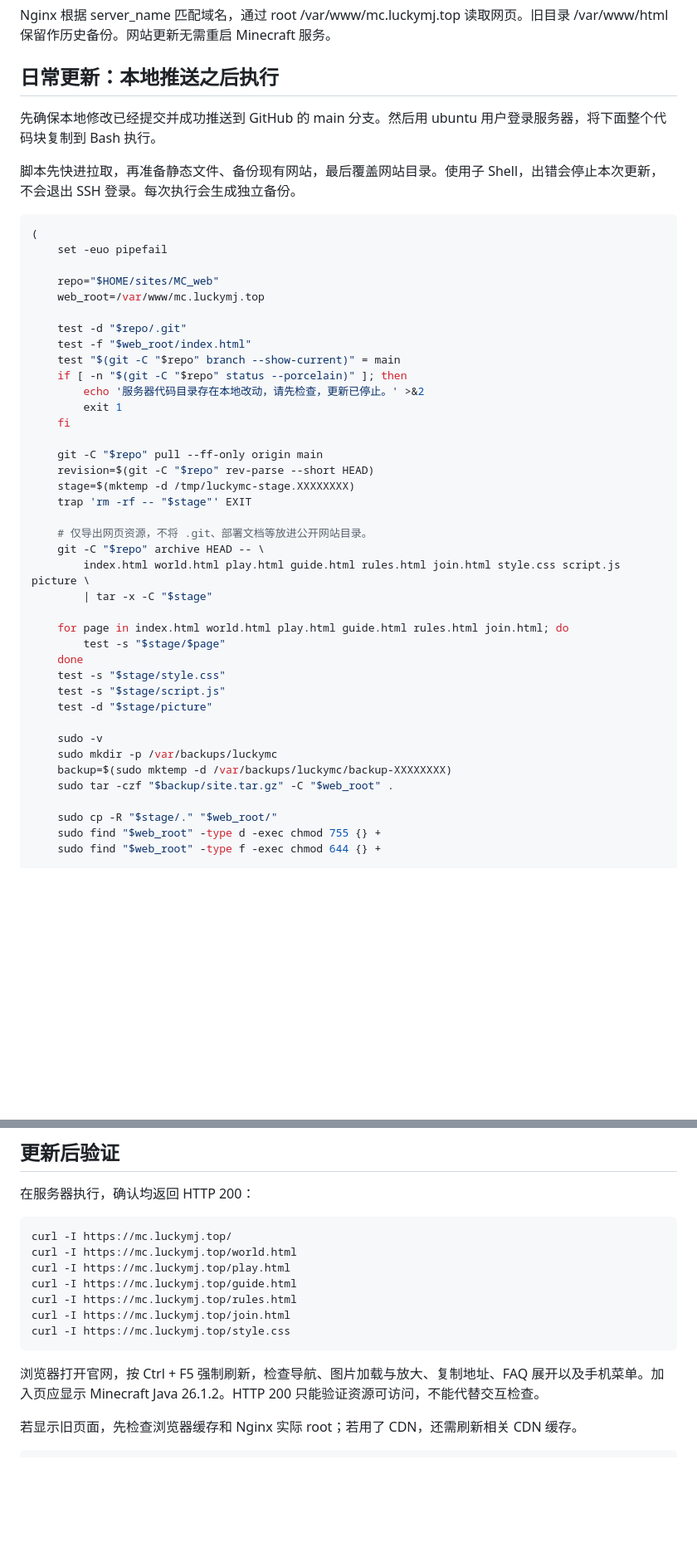
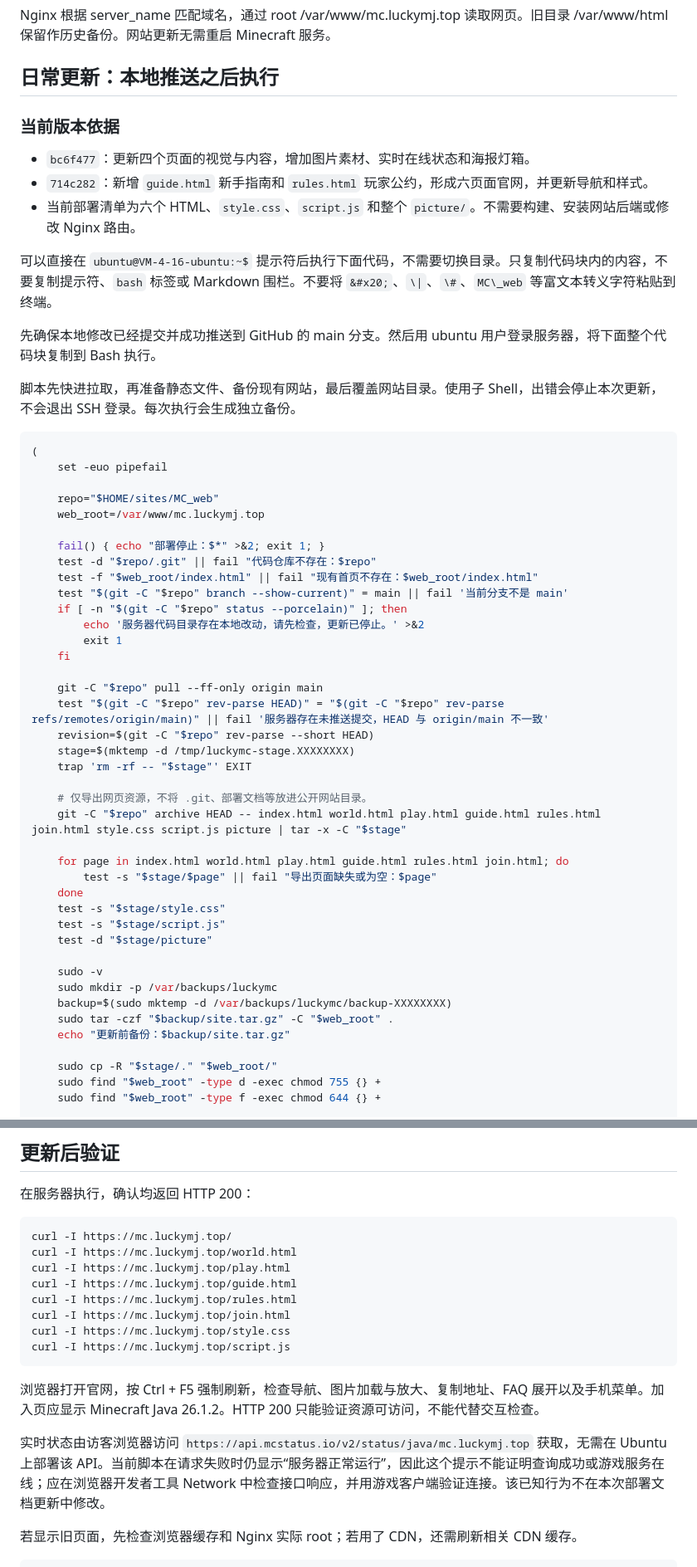
Before and after one commit to luckymj13/MC_web, a Markdown page: DEPLOY.md, 2 parts joined by grey strips. Shown at 83% size. Rendered like a GitHub page; blank space fills up the shorter version.

Commit message:
feat: 更新部署文档

````diff
--- a/DEPLOY.md
+++ b/DEPLOY.md
@@ -19,6 +19,14 @@ Nginx 根据 server_name 匹配域名，通过 root /var/www/mc.luckymj.top 读
 
 ## 日常更新：本地推送之后执行
 
+### 当前版本依据
+
+- `bc6f477`：更新四个页面的视觉与内容，增加图片素材、实时在线状态和海报灯箱。
+- `714c282`：新增 `guide.html` 新手指南和 `rules.html` 玩家公约，形成六页面官网，并更新导航和样式。
+- 当前部署清单为六个 HTML、`style.css`、`script.js` 和整个 `picture/`。不需要构建、安装网站后端或修改 Nginx 路由。
+
+可以直接在 `ubuntu@VM-4-16-ubuntu:~$` 提示符后执行下面代码，不需要切换目录。只复制代码块内的内容，不要复制提示符、`bash` 标签或 Markdown 围栏。不要将 `&#x20;`、`\|`、`\#`、`MC\_web` 等富文本转义字符粘贴到终端。
+
 先确保本地修改已经提交并成功推送到 GitHub 的 main 分支。然后用 ubuntu 用户登录服务器，将下面整个代码块复制到 Bash 执行。
 
 脚本先快进拉取，再准备静态文件、备份现有网站，最后覆盖网站目录。使用子 Shell，出错会停止本次更新，不会退出 SSH 登录。每次执行会生成独立备份。
@@ -30,26 +38,26 @@ Nginx 根据 server_name 匹配域名，通过 root /var/www/mc.luckymj.top 读
     repo="$HOME/sites/MC_web"
     web_root=/var/www/mc.luckymj.top
 
-    test -d "$repo/.git"
-    test -f "$web_root/index.html"
-    test "$(git -C "$repo" branch --show-current)" = main
+    fail() { echo "部署停止：$*" >&2; exit 1; }
+    test -d "$repo/.git" || fail "代码仓库不存在：$repo"
+    test -f "$web_root/index.html" || fail "现有首页不存在：$web_root/index.html"
+    test "$(git -C "$repo" branch --show-current)" = main || fail '当前分支不是 main'
     if [ -n "$(git -C "$repo" status --porcelain)" ]; then
         echo '服务器代码目录存在本地改动，请先检查，更新已停止。' >&2
         exit 1
     fi
 
     git -C "$repo" pull --ff-only origin main
+    test "$(git -C "$repo" rev-parse HEAD)" = "$(git -C "$repo" rev-parse refs/remotes/origin/main)" || fail '服务器存在未推送提交，HEAD 与 origin/main 不一致'
     revision=$(git -C "$repo" rev-parse --short HEAD)
     stage=$(mktemp -d /tmp/luckymc-stage.XXXXXXXX)
     trap 'rm -rf -- "$stage"' EXIT
 
     # 仅导出网页资源，不将 .git、部署文档等放进公开网站目录。
-    git -C "$repo" archive HEAD -- \
-        index.html world.html play.html guide.html rules.html join.html style.css script.js picture \
-        | tar -x -C "$stage"
+    git -C "$repo" archive HEAD -- index.html world.html play.html guide.html rules.html join.html style.css script.js picture | tar -x -C "$stage"
 
     for page in index.html world.html play.html guide.html rules.html join.html; do
-        test -s "$stage/$page"
+        test -s "$stage/$page" || fail "导出页面缺失或为空：$page"
     done
     test -s "$stage/style.css"
     test -s "$stage/script.js"
@@ -59,6 +67,7 @@ Nginx 根据 server_name 匹配域名，通过 root /var/www/mc.luckymj.top 读
     sudo mkdir -p /var/backups/luckymc
     backup=$(sudo mktemp -d /var/backups/luckymc/backup-XXXXXXXX)
     sudo tar -czf "$backup/site.tar.gz" -C "$web_root" .
+    echo "更新前备份：$backup/site.tar.gz"
 
     sudo cp -R "$stage/." "$web_root/"
     sudo find "$web_root" -type d -exec chmod 755 {} +
@@ -99,9 +108,12 @@ curl -I https://mc.luckymj.top/guide.html
 curl -I https://mc.luckymj.top/rules.html
 curl -I https://mc.luckymj.top/join.html
 curl -I https://mc.luckymj.top/style.css
+curl -I https://mc.luckymj.top/script.js
 ```
 
 浏览器打开官网，按 Ctrl + F5 强制刷新，检查导航、图片加载与放大、复制地址、FAQ 展开以及手机菜单。加入页应显示 Minecraft Java 26.1.2。HTTP 200 只能验证资源可访问，不能代替交互检查。
+
+实时状态由访客浏览器访问 `https://api.mcstatus.io/v2/status/java/mc.luckymj.top` 获取，无需在 Ubuntu 上部署该 API。当前脚本在请求失败时仍显示“服务器正常运行”，因此这个提示不能证明查询成功或游戏服务在线；应在浏览器开发者工具 Network 中检查接口响应，并用游戏客户端验证连接。该已知行为不在本次部署文档更新中修改。
 
 若显示旧页面，先检查浏览器缓存和 Nginx 实际 root；若用了 CDN，还需刷新相关 CDN 缓存。
 
````
